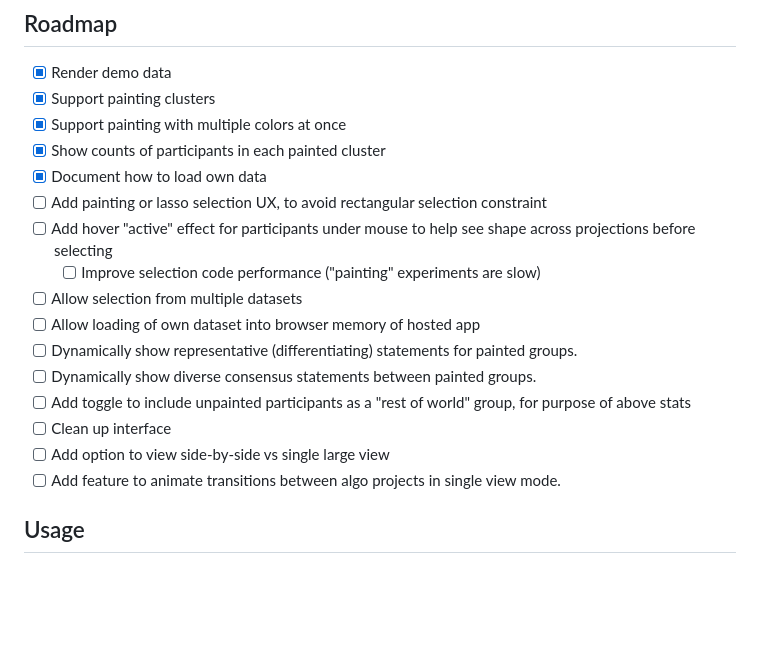
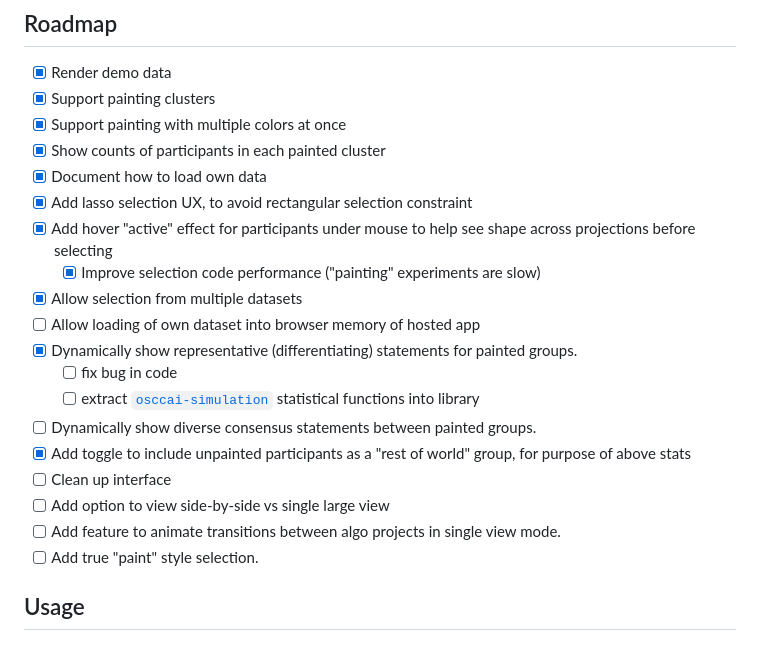
Before and after one commit to patcon/polislike-opinion-map-painting, a Markdown page: README.md, the part around the change. Drawn GitHub-style; blank space fills up the shorter version.

Commit message:
Update roadmap.

```diff
--- a/README.md
+++ b/README.md
@@ -20,17 +20,20 @@ Demo: https://patcon.github.io/polislike-opinion-map-painting
 - [x] Support painting with multiple colors at once
 - [x] Show counts of participants in each painted cluster
 - [x] Document how to load own data
-- [ ] Add painting or lasso selection UX, to avoid rectangular selection constraint
-- [ ] Add hover "active" effect for participants under mouse to help see shape across projections before selecting
-    - [ ] Improve selection code performance ("painting" experiments are slow)
-- [ ] Allow selection from multiple datasets
+- [x] Add lasso selection UX, to avoid rectangular selection constraint
+- [x] Add hover "active" effect for participants under mouse to help see shape across projections before selecting
+    - [x] Improve selection code performance ("painting" experiments are slow)
+- [x] Allow selection from multiple datasets
 - [ ] Allow loading of own dataset into browser memory of hosted app
-- [ ] Dynamically show representative (differentiating) statements for painted groups.
+- [x] Dynamically show representative (differentiating) statements for painted groups.
+    - [ ] fix bug in code
+    - [ ] extract [`osccai-simulation`](https://github.com/raykyri/osccai-simulation/blob/main/src/utils/repness.ts) statistical functions into library
 - [ ] Dynamically show diverse consensus statements between painted groups.
-- [ ] Add toggle to include unpainted participants as a "rest of world" group, for purpose of above stats
+- [x] Add toggle to include unpainted participants as a "rest of world" group, for purpose of above stats
 - [ ] Clean up interface
 - [ ] Add option to view side-by-side vs single large view
 - [ ] Add feature to animate transitions between algo projects in single view mode.
+- [ ] Add true "paint" style selection.
 
 ## Usage
 
```
